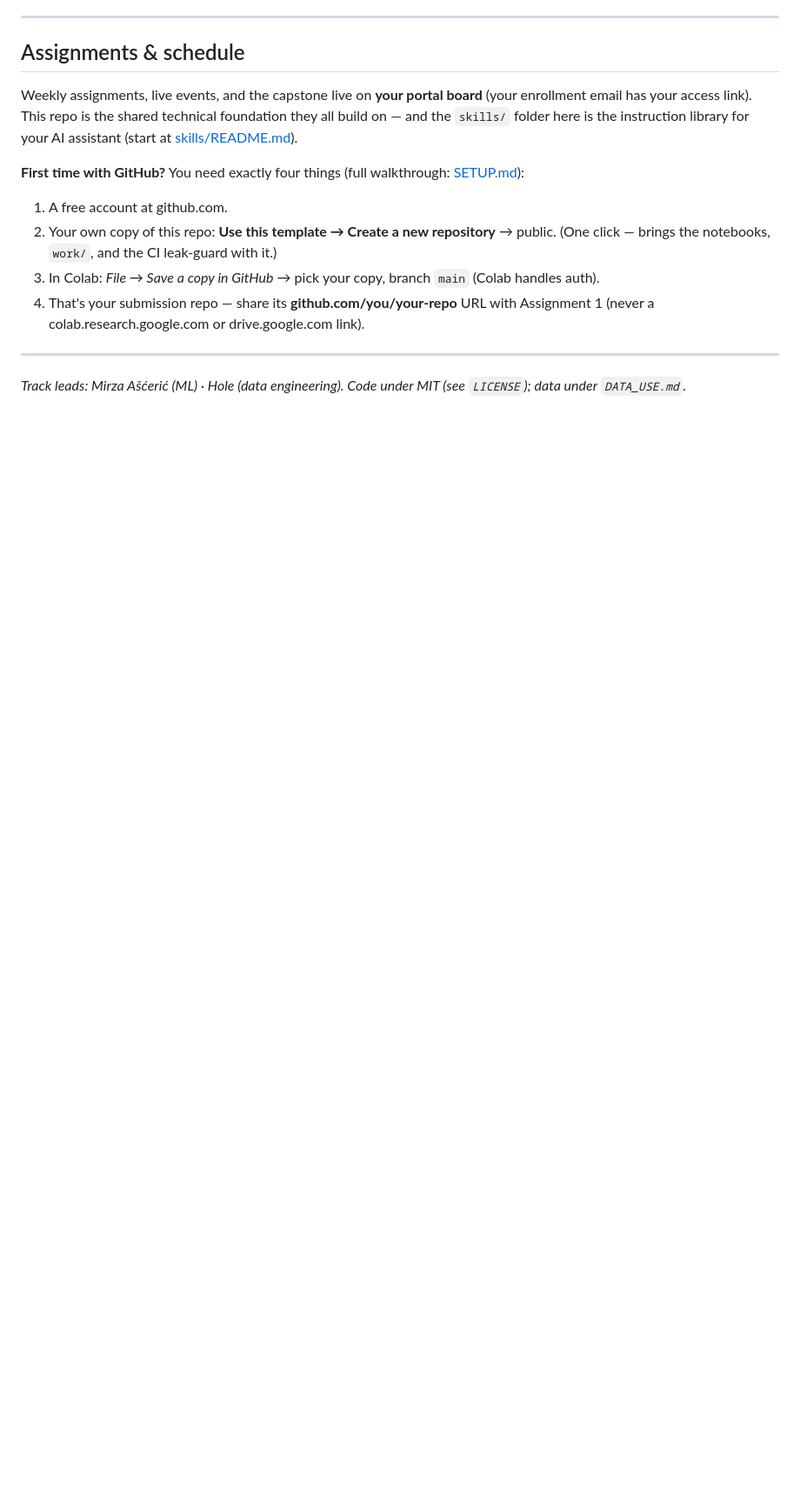
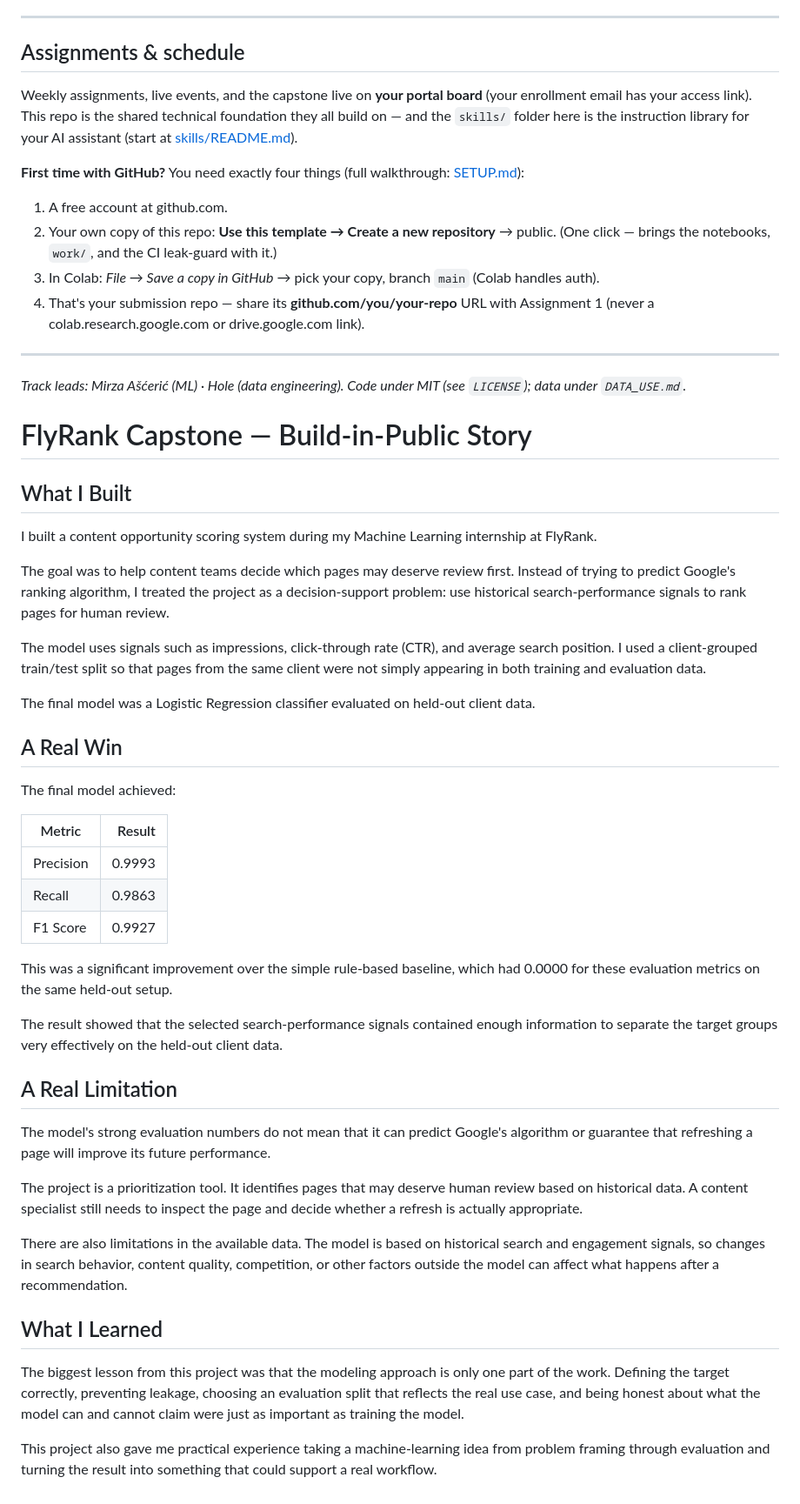
Before and after one commit to RaihahMahmud/FlyRank-AI--starter-ML-Internship-, a Markdown page: README.md, the part around the change. Shown at 87% size. Drawn GitHub-style; blank space fills up the shorter version.

Commit message:
Document FlyRank Capstone project details in README
Added a detailed description of the FlyRank Capstone project, including the model's purpose, evaluation metrics, limitations, and lessons learned.

```diff
--- a/README.md
+++ b/README.md
@@ -114,3 +114,55 @@ build on — and the `skills/` folder here is the instruction library for your A
 ---
 
 *Track leads: Mirza Ašćerić (ML) · Hole (data engineering). Code under MIT (see `LICENSE`); data under `DATA_USE.md`.*
+
+
+
+
+
+
+
+
+
+
+
+
+
+# FlyRank Capstone — Build-in-Public Story
+
+## What I Built
+
+I built a content opportunity scoring system during my Machine Learning internship at FlyRank.
+
+The goal was to help content teams decide which pages may deserve review first. Instead of trying to predict Google's ranking algorithm, I treated the project as a decision-support problem: use historical search-performance signals to rank pages for human review.
+
+The model uses signals such as impressions, click-through rate (CTR), and average search position. I used a client-grouped train/test split so that pages from the same client were not simply appearing in both training and evaluation data.
+
+The final model was a Logistic Regression classifier evaluated on held-out client data.
+
+## A Real Win
+
+The final model achieved:
+
+| Metric    | Result |
+| --------- | -----: |
+| Precision | 0.9993 |
+| Recall    | 0.9863 |
+| F1 Score  | 0.9927 |
+
+This was a significant improvement over the simple rule-based baseline, which had 0.0000 for these evaluation metrics on the same held-out setup.
+
+The result showed that the selected search-performance signals contained enough information to separate the target groups very effectively on the held-out client data.
+
+## A Real Limitation
+
+The model's strong evaluation numbers do not mean that it can predict Google's algorithm or guarantee that refreshing a page will improve its future performance.
+
+The project is a prioritization tool. It identifies pages that may deserve human review based on historical data. A content specialist still needs to inspect the page and decide whether a refresh is actually appropriate.
+
+There are also limitations in the available data. The model is based on historical search and engagement signals, so changes in search behavior, content quality, competition, or other factors outside the model can affect what happens after a recommendation.
+
+## What I Learned
+
+The biggest lesson from this project was that the modeling approach is only one part of the work. Defining the target correctly, preventing leakage, choosing an evaluation split that reflects the real use case, and being honest about what the model can and cannot claim were just as important as training the model.
+
+This project also gave me practical experience taking a machine-learning idea from problem framing through evaluation and turning the result into something that could support a real workflow.
```
